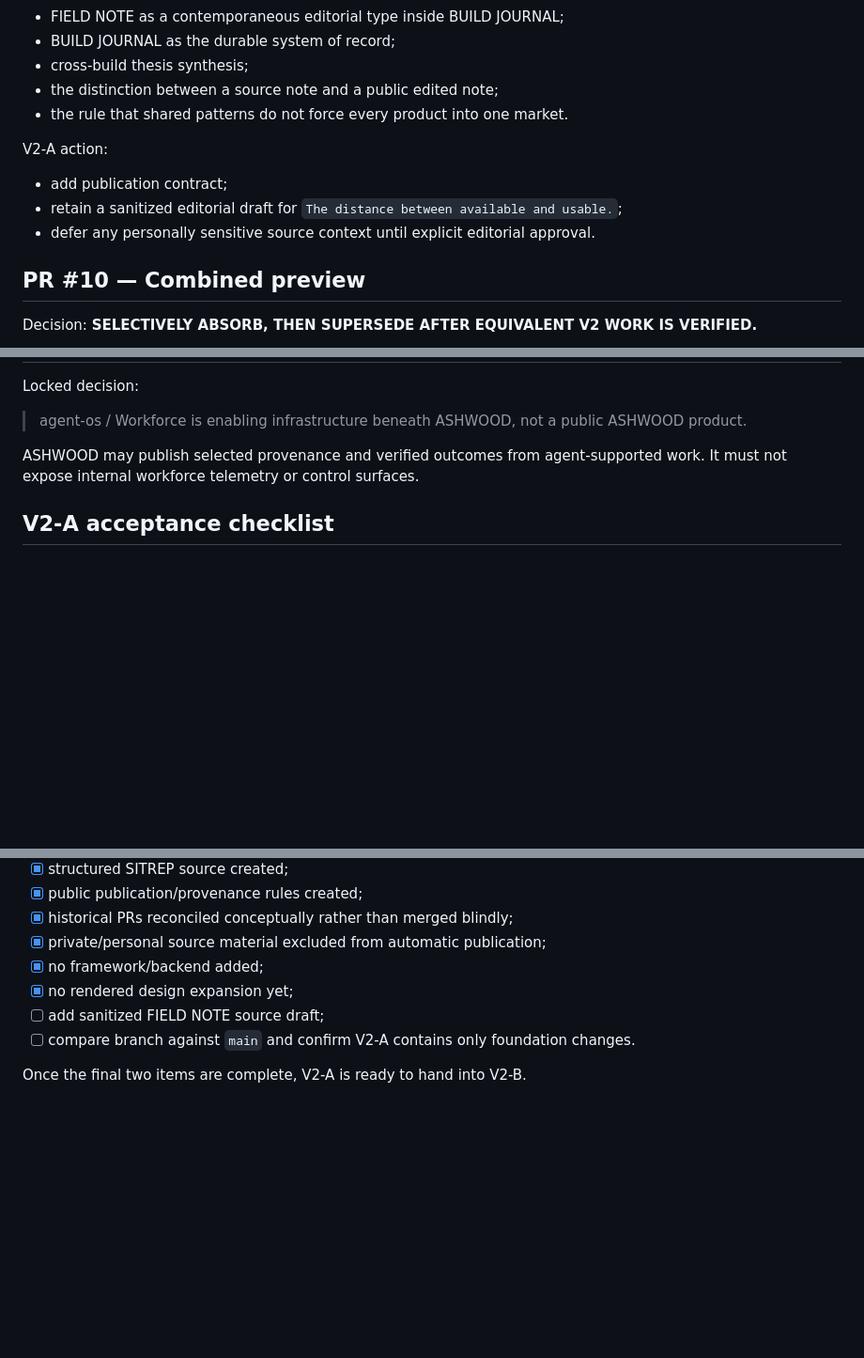
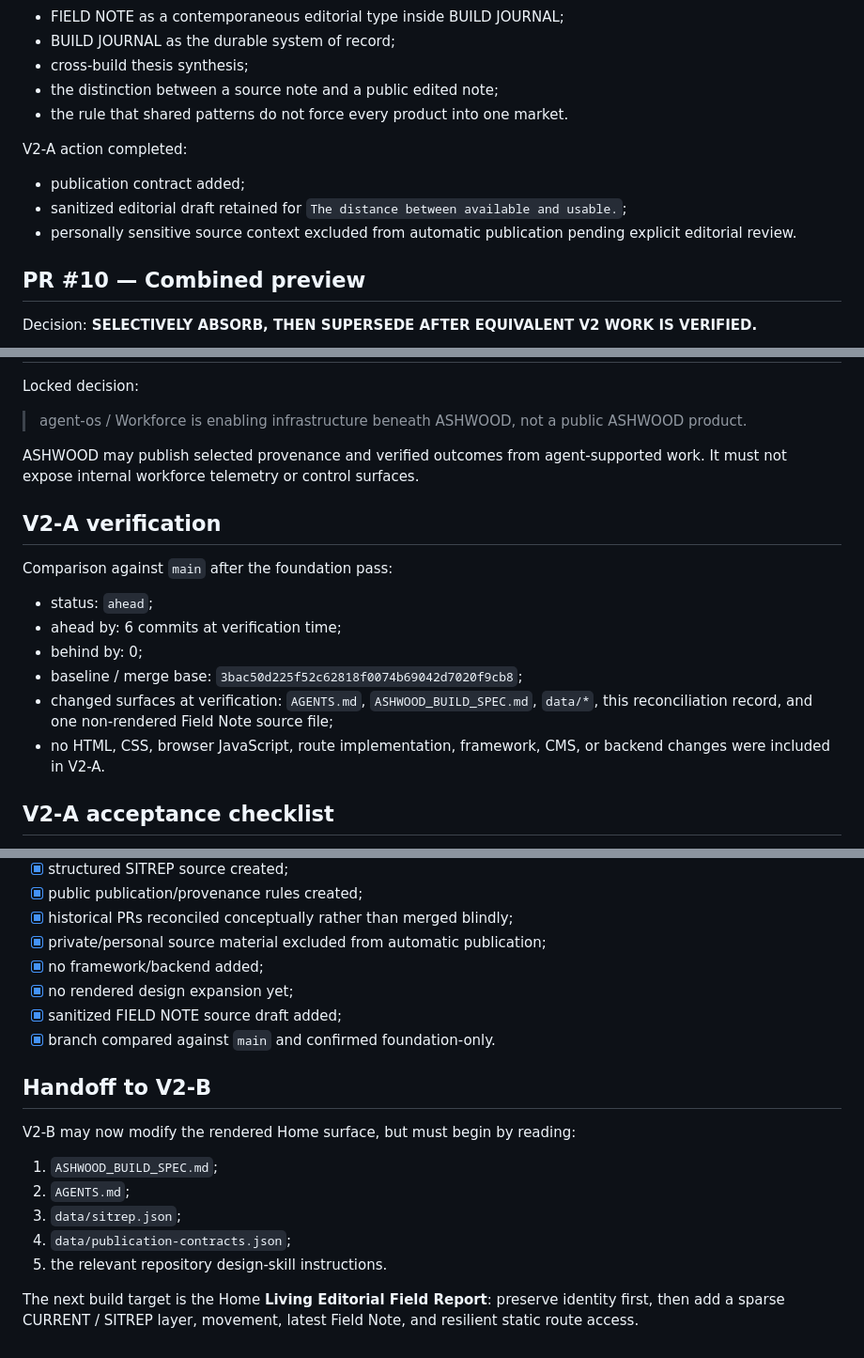
Before and after one commit to tk-ap/ashwood-web, a Markdown page: docs/ASHWOOD_V2_RECONCILIATION.md, 3 parts joined by grey strips. Shown at 94% size. Drawn GitHub-style; blank space fills up the shorter version.

Commit message:
docs: mark V2-A foundation complete

```diff
--- a/docs/ASHWOOD_V2_RECONCILIATION.md
+++ b/docs/ASHWOOD_V2_RECONCILIATION.md
@@ -55,11 +55,11 @@ Preserve:
 - the distinction between a source note and a public edited note;
 - the rule that shared patterns do not force every product into one market.
 
-V2-A action:
+V2-A action completed:
 
-- add publication contract;
-- retain a sanitized editorial draft for `The distance between available and usable.`;
-- defer any personally sensitive source context until explicit editorial approval.
+- publication contract added;
+- sanitized editorial draft retained for `The distance between available and usable.`;
+- personally sensitive source context excluded from automatic publication pending explicit editorial review.
 
 ## PR #10 — Combined preview
 
@@ -153,6 +153,17 @@ Locked decision:
 
 ASHWOOD may publish selected provenance and verified outcomes from agent-supported work. It must not expose internal workforce telemetry or control surfaces.
 
+## V2-A verification
+
+Comparison against `main` after the foundation pass:
+
+- status: `ahead`;
+- ahead by: 6 commits at verification time;
+- behind by: 0;
+- baseline / merge base: `3bac50d225f52c62818f0074b69042d7020f9cb8`;
+- changed surfaces at verification: `AGENTS.md`, `ASHWOOD_BUILD_SPEC.md`, `data/*`, this reconciliation record, and one non-rendered Field Note source file;
+- no HTML, CSS, browser JavaScript, route implementation, framework, CMS, or backend changes were included in V2-A.
+
 ## V2-A acceptance checklist
 
 - [x] implementation branch cut from current production baseline;
@@ -165,7 +176,17 @@ ASHWOOD may publish selected provenance and verified outcomes from agent-support
 - [x] private/personal source material excluded from automatic publication;
 - [x] no framework/backend added;
 - [x] no rendered design expansion yet;
-- [ ] add sanitized FIELD NOTE source draft;
-- [ ] compare branch against `main` and confirm V2-A contains only foundation changes.
+- [x] sanitized FIELD NOTE source draft added;
+- [x] branch compared against `main` and confirmed foundation-only.
 
-Once the final two items are complete, V2-A is ready to hand into V2-B.
+## Handoff to V2-B
+
+V2-B may now modify the rendered Home surface, but must begin by reading:
+
+1. `ASHWOOD_BUILD_SPEC.md`;
+2. `AGENTS.md`;
+3. `data/sitrep.json`;
+4. `data/publication-contracts.json`;
+5. the relevant repository design-skill instructions.
+
+The next build target is the Home **Living Editorial Field Report**: preserve identity first, then add a sparse CURRENT / SITREP layer, movement, latest Field Note, and resilient static route access.
```
Also changed, not shown: other parts of docs/ASHWOOD_V2_RECONCILIATION.md (+5 -5 lines).
